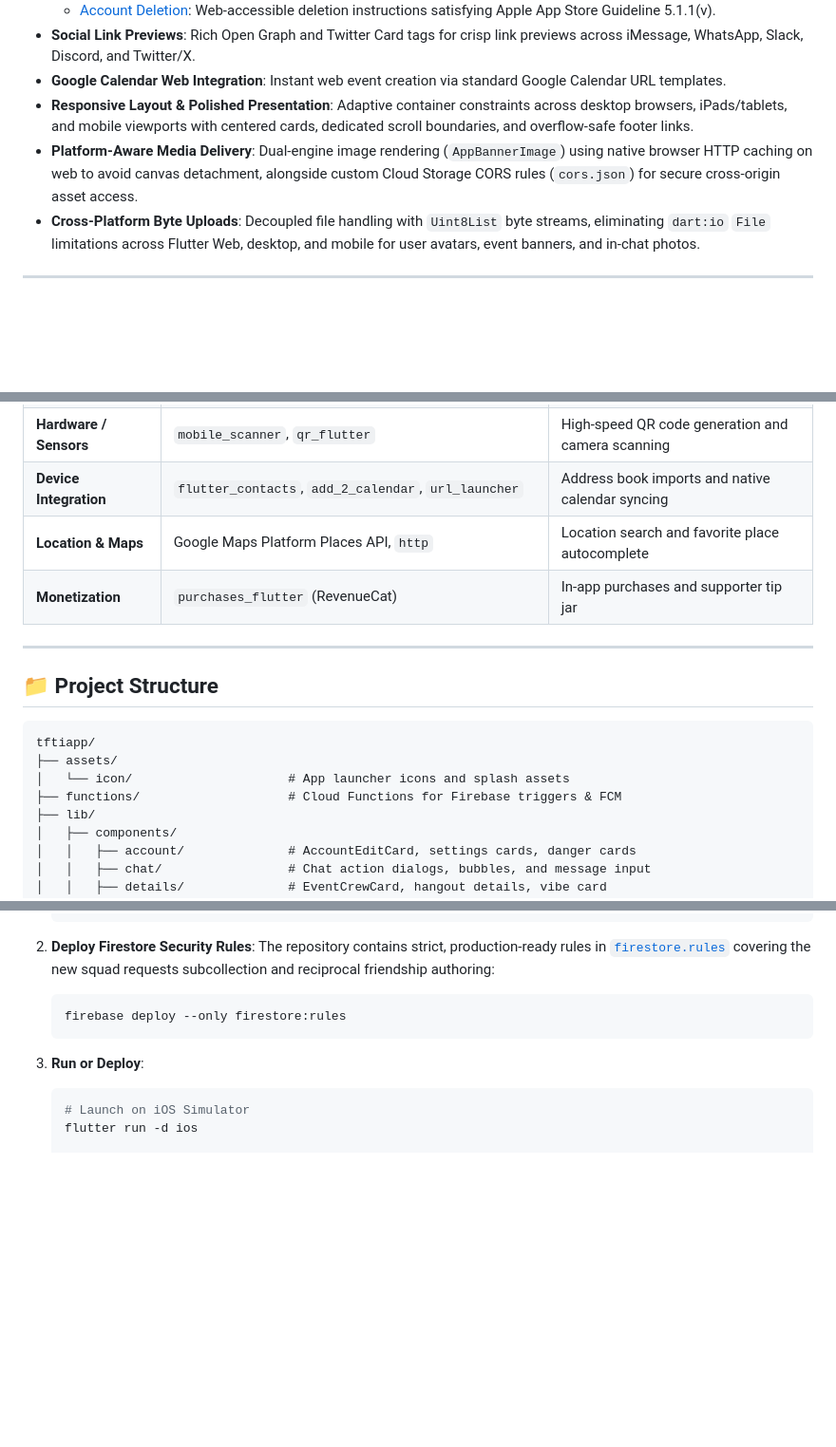
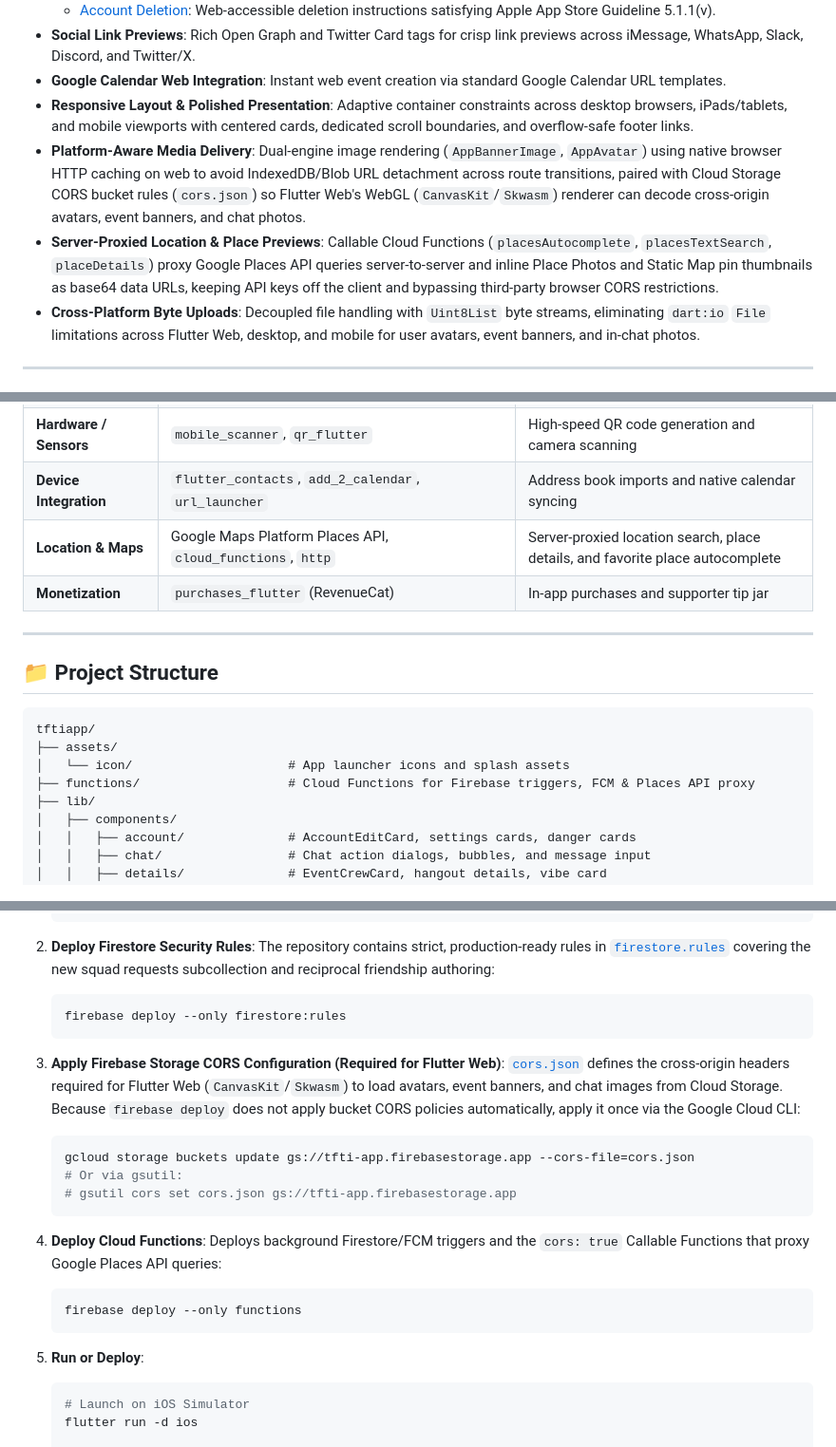
Before and after one commit to caligulamex2004/tfti.app, a Markdown page: README.md, 3 parts joined by grey strips. Shown at 95% size. Rendered like a GitHub page; blank space fills up the shorter version.

Commit message:
docs: update README with details on media delivery, server-proxied location previews, and CORS setup

````diff
--- a/README.md
+++ b/README.md
@@ -118,7 +118,8 @@ A multi-layered defense system that blocks random phone scraping and unsolicited
 - **Social Link Previews**: Rich Open Graph and Twitter Card tags for crisp link previews across iMessage, WhatsApp, Slack, Discord, and Twitter/X.
 - **Google Calendar Web Integration**: Instant web event creation via standard Google Calendar URL templates.
 - **Responsive Layout & Polished Presentation**: Adaptive container constraints across desktop browsers, iPads/tablets, and mobile viewports with centered cards, dedicated scroll boundaries, and overflow-safe footer links.
-- **Platform-Aware Media Delivery**: Dual-engine image rendering (`AppBannerImage`) using native browser HTTP caching on web to avoid canvas detachment, alongside custom Cloud Storage CORS rules (`cors.json`) for secure cross-origin asset access.
+- **Platform-Aware Media Delivery**: Dual-engine image rendering (`AppBannerImage`, `AppAvatar`) using native browser HTTP caching on web to avoid IndexedDB/Blob URL detachment across route transitions, paired with Cloud Storage CORS bucket rules (`cors.json`) so Flutter Web's WebGL (`CanvasKit`/`Skwasm`) renderer can decode cross-origin avatars, event banners, and chat photos.
+- **Server-Proxied Location & Place Previews**: Callable Cloud Functions (`placesAutocomplete`, `placesTextSearch`, `placeDetails`) proxy Google Places API queries server-to-server and inline Place Photos and Static Map pin thumbnails as base64 data URLs, keeping API keys off the client and bypassing third-party browser CORS restrictions.
 - **Cross-Platform Byte Uploads**: Decoupled file handling with `Uint8List` byte streams, eliminating `dart:io` `File` limitations across Flutter Web, desktop, and mobile for user avatars, event banners, and in-chat photos.
 
 ---
@@ -165,7 +166,7 @@ flowchart TD
 | **Media & Storage** | `firebase_storage`, `image_picker`, `image_cropper`, `flutter_image_compress` | Profile photos and event attachments |
 | **Hardware / Sensors** | `mobile_scanner`, `qr_flutter` | High-speed QR code generation and camera scanning |
 | **Device Integration** | `flutter_contacts`, `add_2_calendar`, `url_launcher` | Address book imports and native calendar syncing |
-| **Location & Maps** | Google Maps Platform Places API, `http` | Location search and favorite place autocomplete |
+| **Location & Maps** | Google Maps Platform Places API, `cloud_functions`, `http` | Server-proxied location search, place details, and favorite place autocomplete |
 | **Monetization** | `purchases_flutter` (RevenueCat) | In-app purchases and supporter tip jar |
 
 ---
@@ -176,7 +177,7 @@ flowchart TD
 tftiapp/
 ├── assets/
 │   └── icon/                     # App launcher icons and splash assets
-├── functions/                    # Cloud Functions for Firebase triggers & FCM
+├── functions/                    # Cloud Functions for Firebase triggers, FCM & Places API proxy
 ├── lib/
 │   ├── components/
 │   │   ├── account/              # AccountEditCard, settings cards, danger cards
@@ -253,7 +254,21 @@ tftiapp/
    firebase deploy --only firestore:rules
    ```
 
-3. **Run or Deploy**:
+3. **Apply Firebase Storage CORS Configuration (Required for Flutter Web)**:
+   [`cors.json`](cors.json) defines the cross-origin headers required for Flutter Web (`CanvasKit`/`Skwasm`) to load avatars, event banners, and chat images from Cloud Storage. Because `firebase deploy` does not apply bucket CORS policies automatically, apply it once via the Google Cloud CLI:
+   ```bash
+   gcloud storage buckets update gs://tfti-app.firebasestorage.app --cors-file=cors.json
+   # Or via gsutil:
+   # gsutil cors set cors.json gs://tfti-app.firebasestorage.app
+   ```
+
+4. **Deploy Cloud Functions**:
+   Deploys background Firestore/FCM triggers and the `cors: true` Callable Functions that proxy Google Places API queries:
+   ```bash
+   firebase deploy --only functions
+   ```
+
+5. **Run or Deploy**:
    ```bash
    # Launch on iOS Simulator
    flutter run -d ios
````
Also changed, not shown: other parts of README.md (+1 -1 lines).
